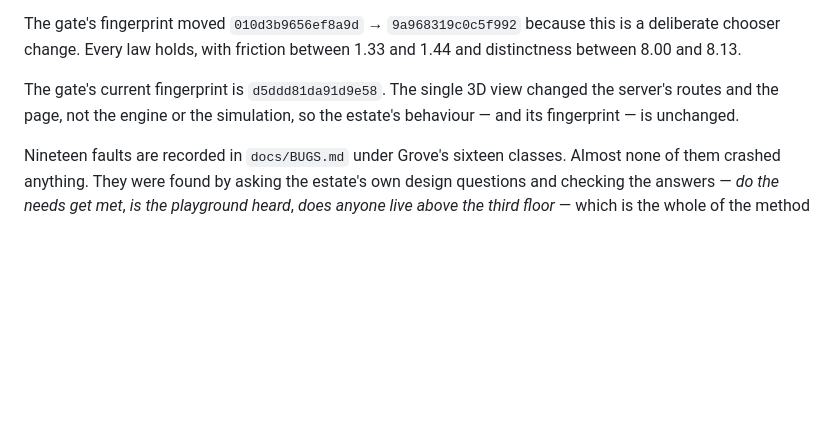
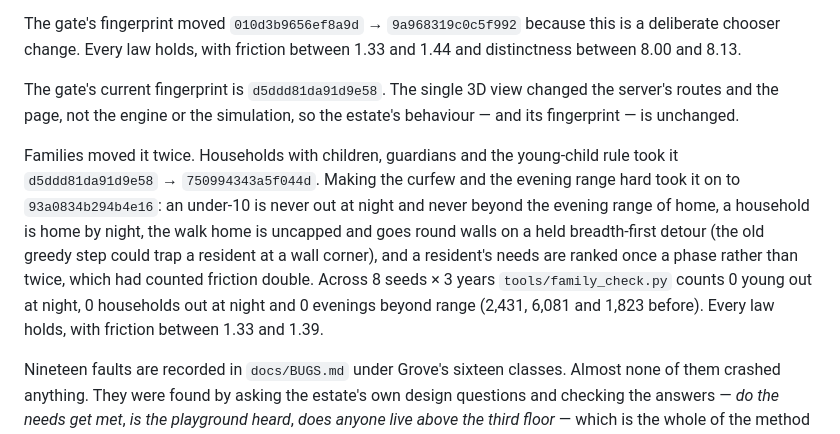
Before and after one commit to yakovkhalinsky/llm-world, a Markdown page: apps/estate/README.md, the part around the change. Drawn GitHub-style; blank space fills up the shorter version.

Commit message:
README: the families fingerprints, d5ddd81d → 750994343 → 93a0834b

```diff
--- a/apps/estate/README.md
+++ b/apps/estate/README.md
@@ -404,6 +404,18 @@ The gate's current fingerprint is `d5ddd81da91d9e58`. The single 3D view
 changed the server's routes and the page, not the engine or the simulation,
 so the estate's behaviour — and its fingerprint — is unchanged.
 
+Families moved it twice. Households with children, guardians and the
+young-child rule took it `d5ddd81da91d9e58` → `750994343a5f044d`. Making
+the curfew and the evening range hard took it on to `93a0834b294b4e16`:
+an under-10 is never out at night and never beyond the evening range of
+home, a household is home by night, the walk home is uncapped and goes
+round walls on a held breadth-first detour (the old greedy step could
+trap a resident at a wall corner), and a resident's needs are ranked once
+a phase rather than twice, which had counted friction double. Across 8
+seeds × 3 years `tools/family_check.py` counts 0 young out at night, 0
+households out at night and 0 evenings beyond range (2,431, 6,081 and
+1,823 before). Every law holds, with friction between 1.33 and 1.39.
+
 Nineteen faults are recorded in `docs/BUGS.md` under Grove's sixteen
 classes. Almost none of them crashed anything. They were found by asking
 the estate's own design questions and checking the answers — *do the needs
```
